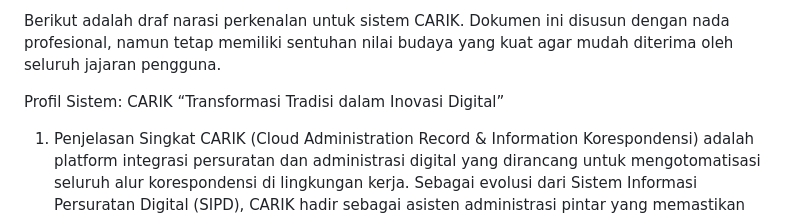
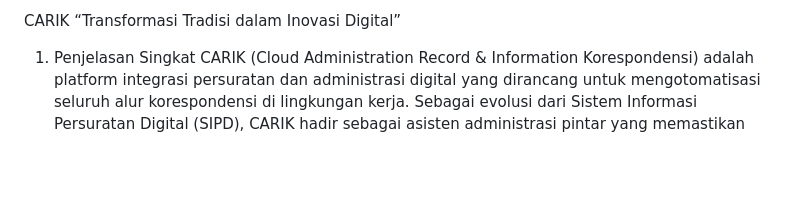
Before and after one commit to Fachrimardliana16/Carik-App, a Markdown page: README.md, the part around the change. Rendered like a GitHub page; blank space fills up the shorter version.

Commit message:
Revise introduction and system profile for CARIK

```diff
--- a/README.md
+++ b/README.md
@@ -1,6 +1,4 @@
-Berikut adalah draf narasi perkenalan untuk sistem CARIK. Dokumen ini disusun dengan nada profesional, namun tetap memiliki sentuhan nilai budaya yang kuat agar mudah diterima oleh seluruh jajaran pengguna.
-
-Profil Sistem: CARIK
+CARIK
 “Transformasi Tradisi dalam Inovasi Digital”
 1. Penjelasan Singkat
 CARIK (Cloud Administration Record & Information Korespondensi) adalah platform integrasi persuratan dan administrasi digital yang dirancang untuk mengotomatisasi seluruh alur korespondensi di lingkungan kerja. Sebagai evolusi dari Sistem Informasi Persuratan Digital (SIPD), CARIK hadir sebagai asisten administrasi pintar yang memastikan setiap informasi terkirim, tercatat, dan tersimpan secara aman di dalam ekosistem cloud.
```
